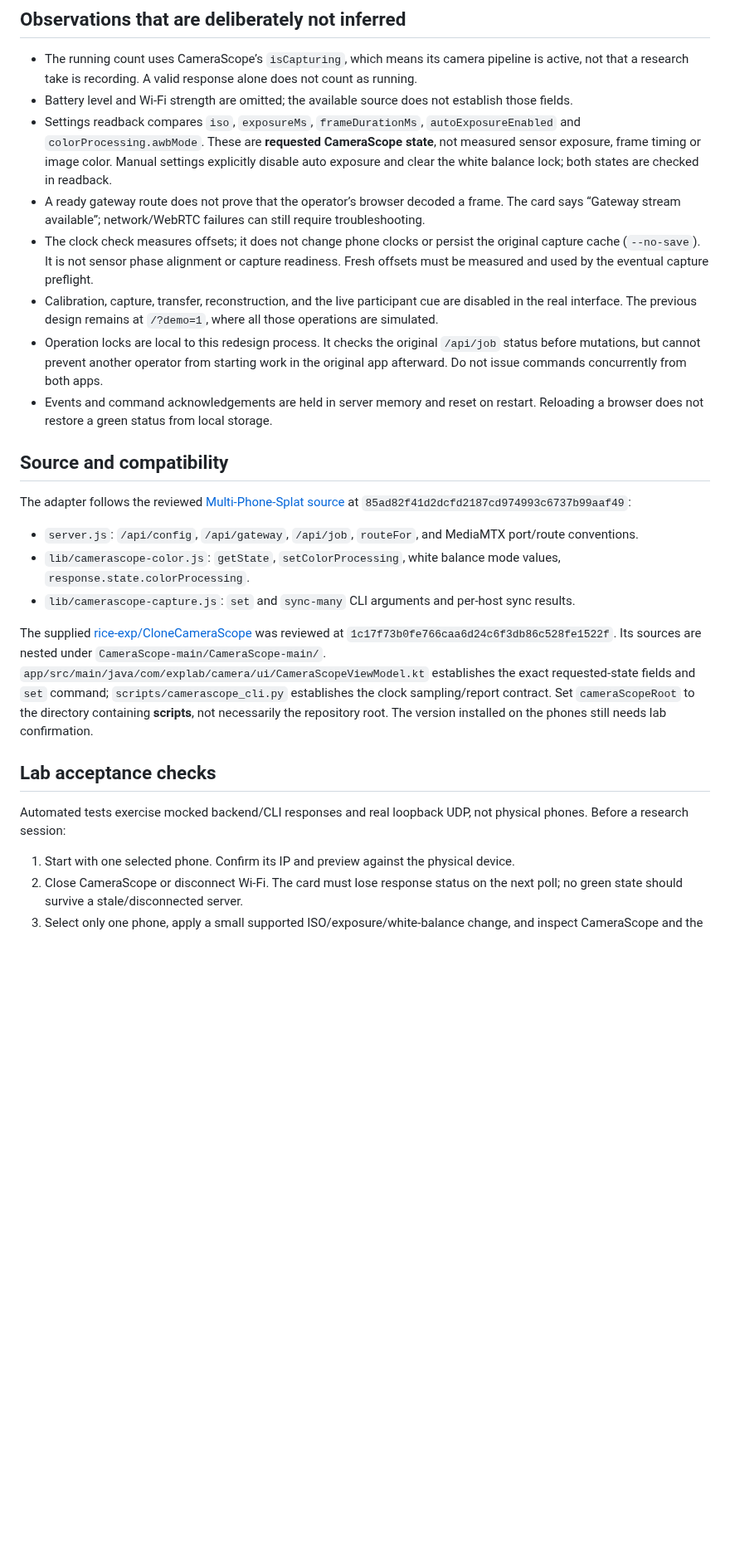
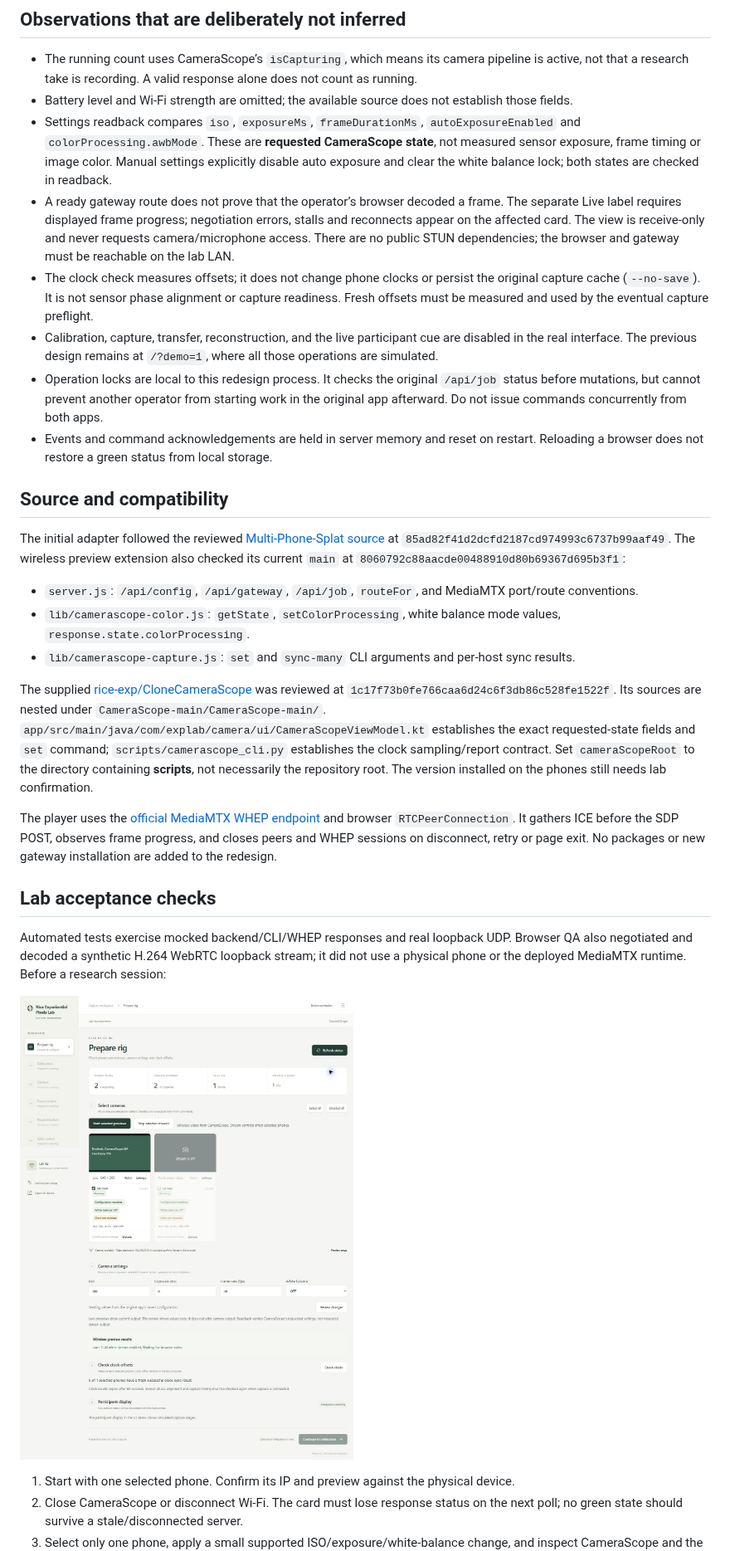
Before and after one commit to rice-exp/Multi-Phone-Splat-Redesign, a Markdown page: docs/PREPARE-RIG.md, the part around one of its changes. Shown at 83% size. GitHub-like rendering; pictures changed too: docs/screenshots/wireless-previews-qa.jpg (added); blank space fills up the shorter version.

```diff
--- a/docs/PREPARE-RIG.md
+++ b/docs/PREPARE-RIG.md
@@ -49,7 +54,7 @@ The review dialog shows the requested values before submission. It does not simu
 - The running count uses CameraScope’s `isCapturing`, which means its camera pipeline is active, not that a research take is recording. A valid response alone does not count as running.
 - Battery level and Wi-Fi strength are omitted; the available source does not establish those fields.
 - Settings readback compares `iso`, `exposureMs`, `frameDurationMs`, `autoExposureEnabled` and `colorProcessing.awbMode`. These are **requested CameraScope state**, not measured sensor exposure, frame timing or image color. Manual settings explicitly disable auto exposure and clear the white balance lock; both states are checked in readback.
-- A ready gateway route does not prove that the operator’s browser decoded a frame. The card says “Gateway stream available”; network/WebRTC failures can still require troubleshooting.
+- A ready gateway route does not prove that the operator’s browser decoded a frame. The separate Live label requires displayed frame progress; negotiation errors, stalls and reconnects appear on the affected card. The view is receive-only and never requests camera/microphone access. There are no public STUN dependencies; the browser and gateway must be reachable on the lab LAN.
 - The clock check measures offsets; it does not change phone clocks or persist the original capture cache (`--no-save`). It is not sensor phase alignment or capture readiness. Fresh offsets must be measured and used by the eventual capture preflight.
 - Calibration, capture, transfer, reconstruction, and the live participant cue are disabled in the real interface. The previous design remains at `/?demo=1`, where all those operations are simulated.
 - Operation locks are local to this redesign process. It checks the original `/api/job` status before mutations, but cannot prevent another operator from starting work in the original app afterward. Do not issue commands concurrently from both apps.
@@ -57,7 +62,7 @@ The review dialog shows the requested values before submission. It does not simu
 
 ## Source and compatibility
 
-The adapter follows the reviewed [Multi-Phone-Splat source](https://github.com/rice-exp-lab/Multi-Phone-Splat) at `85ad82f41d2dcfd2187cd974993c6737b99aaf49`:
+The initial adapter followed the reviewed [Multi-Phone-Splat source](https://github.com/rice-exp-lab/Multi-Phone-Splat) at `85ad82f41d2dcfd2187cd974993c6737b99aaf49`. The wireless preview extension also checked its current `main` at `8060792c88aacde00488910d80b69367d695b3f1`:
 
 - `server.js`: `/api/config`, `/api/gateway`, `/api/job`, `routeFor`, and MediaMTX port/route conventions.
 - `lib/camerascope-color.js`: `getState`, `setColorProcessing`, white balance mode values, `response.state.colorProcessing`.
@@ -65,9 +70,13 @@ The adapter follows the reviewed [Multi-Phone-Splat source](https://github.com/r
 
 The supplied [rice-exp/CloneCameraScope](https://github.com/rice-exp/CloneCameraScope) was reviewed at `1c17f73b0fe766caa6d24c6f3db86c528fe1522f`. Its sources are nested under `CameraScope-main/CameraScope-main/`. `app/src/main/java/com/explab/camera/ui/CameraScopeViewModel.kt` establishes the exact requested-state fields and `set` command; `scripts/camerascope_cli.py` establishes the clock sampling/report contract. Set `cameraScopeRoot` to the directory containing **scripts**, not necessarily the repository root. The version installed on the phones still needs lab confirmation.
 
+The player uses the [official MediaMTX WHEP endpoint](https://mediamtx.org/docs/read/webrtc) and browser `RTCPeerConnection`. It gathers ICE before the SDP POST, observes frame progress, and closes peers and WHEP sessions on disconnect, retry or page exit. No packages or new gateway installation are added to the redesign.
+
 ## Lab acceptance checks
 
-Automated tests exercise mocked backend/CLI responses and real loopback UDP, not physical phones. Before a research session:
+Automated tests exercise mocked backend/CLI/WHEP responses and real loopback UDP. Browser QA also negotiated and decoded a synthetic H.264 WebRTC loopback stream; it did not use a physical phone or the deployed MediaMTX runtime. Before a research session:
+
+![Operator UI receiving synthetic H.264 video from a local QA gateway; not a physical phone](screenshots/wireless-previews-qa.jpg)
 
 1. Start with one selected phone. Confirm its IP and preview against the physical device.
 2. Close CameraScope or disconnect Wi-Fi. The card must lose response status on the next poll; no green state should survive a stale/disconnected server.
```
Also changed, not shown: other parts of docs/PREPARE-RIG.md (+10 -4 lines), README.md (+7 -4 lines), docs/ARCHITECTURE.md (+5 -1 lines), 7 other files.
